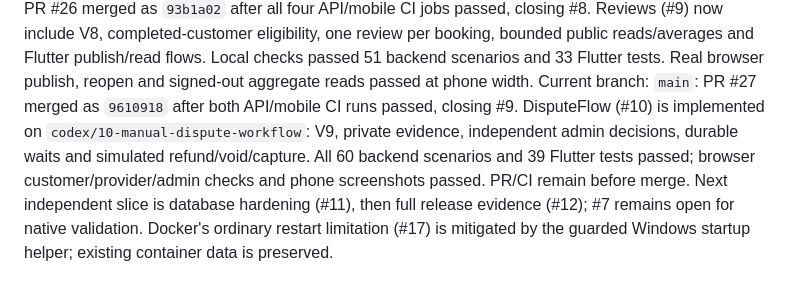
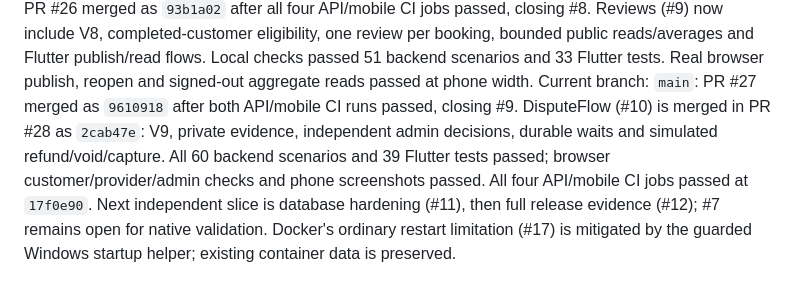
Before and after one commit to Stuaarts/Bliss, a Markdown page: docs/agent/PLAN.md, the part around the change. GitHub-like rendering.

```diff
--- a/docs/agent/PLAN.md
+++ b/docs/agent/PLAN.md
@@ -58,11 +58,11 @@ one review per booking, bounded public reads/averages and Flutter publish/read f
 Local checks passed 51 backend scenarios and 33 Flutter tests. Real browser publish,
 reopen and signed-out aggregate reads passed at phone width. Current branch:
 `main`: PR #27 merged as `9610918` after both API/mobile CI runs passed, closing #9.
-DisputeFlow (#10) is implemented on `codex/10-manual-dispute-workflow`: V9,
+DisputeFlow (#10) is merged in PR #28 as `2cab47e`: V9,
 private evidence, independent admin decisions, durable waits and simulated
 refund/void/capture. All 60 backend scenarios and 39 Flutter tests passed; browser
-customer/provider/admin checks and phone screenshots passed. PR/CI remain before
-merge. Next independent slice is database hardening (#11), then full release
+customer/provider/admin checks and phone screenshots passed. All four API/mobile
+CI jobs passed at `17f0e90`. Next independent slice is database hardening (#11), then full release
 evidence (#12); #7 remains open for native validation.
 Docker's ordinary restart limitation (#17) is mitigated by the
 guarded Windows startup helper; existing container data is preserved.
```
Also changed, not shown: docs/agent/PROGRESS.md (+7 -0 lines).
